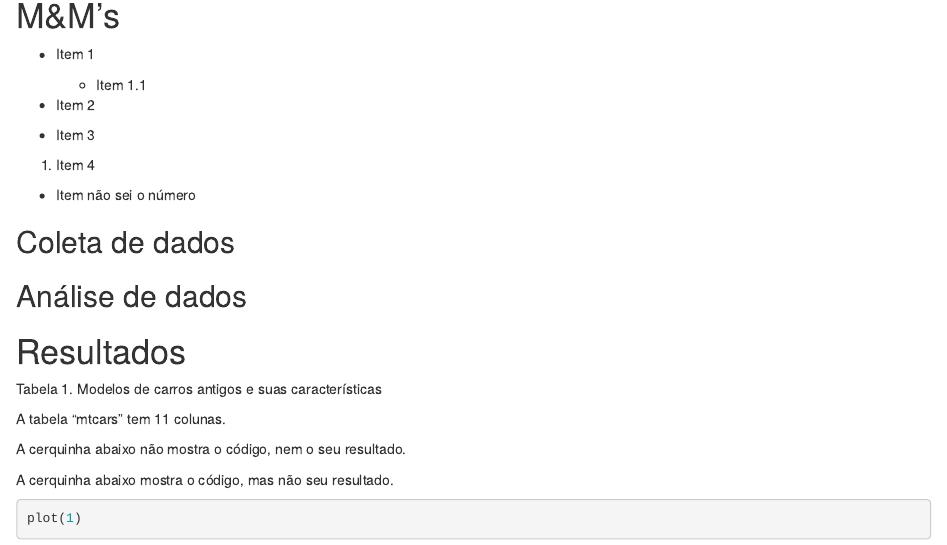
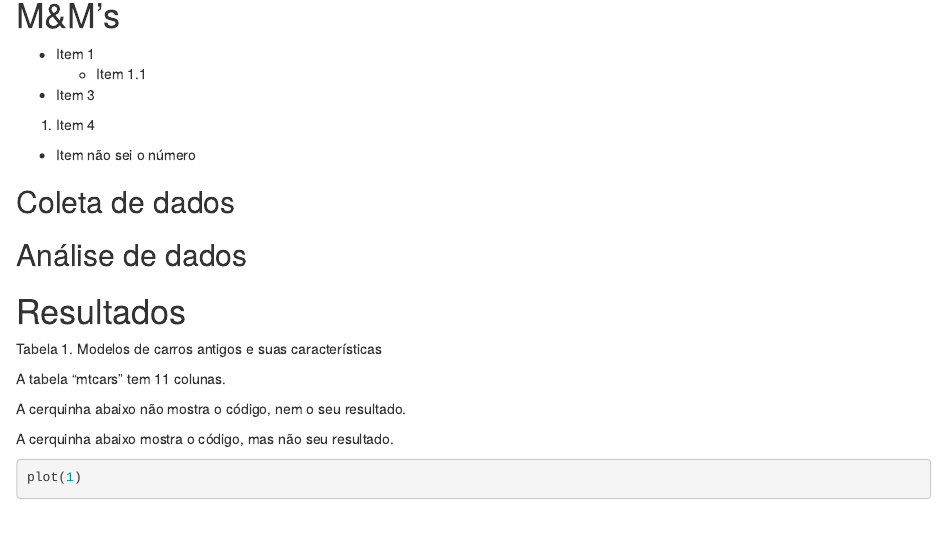
Before and after one commit to luizafulgencio/projeto-lfulgencio, an R Markdown document (paper.Rmd): the page in a window 1100 px wide, from 520 px down. Rendered offline with R 4.5, knitr and Pandoc, with nearby package versions; the code chunks are not run, so their results and figures are left out; drawn as R Markdown's standard HTML page in place of the format the file asks for; a font, style sheet, LaTeX package, included part or bibliography that could not be used is replaced or left out.

Commit message:
deletei o Item 2

```diff
--- a/paper.Rmd
+++ b/paper.Rmd
@@ -37,8 +37,6 @@ Primeira frase
 
 - Item 1
   - Item 1.1
-
-- Item 2
 
 + Item 3
 
```
